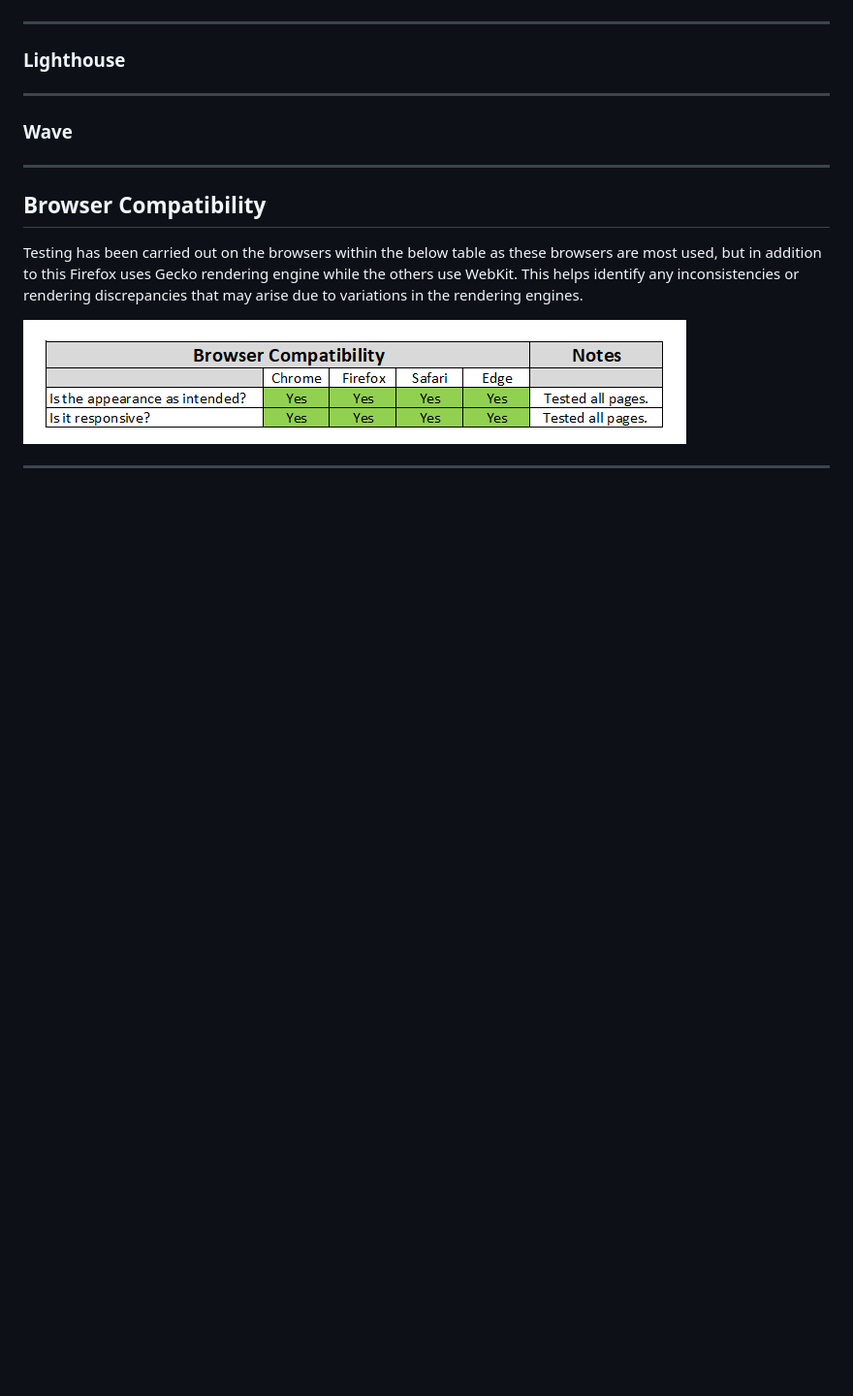
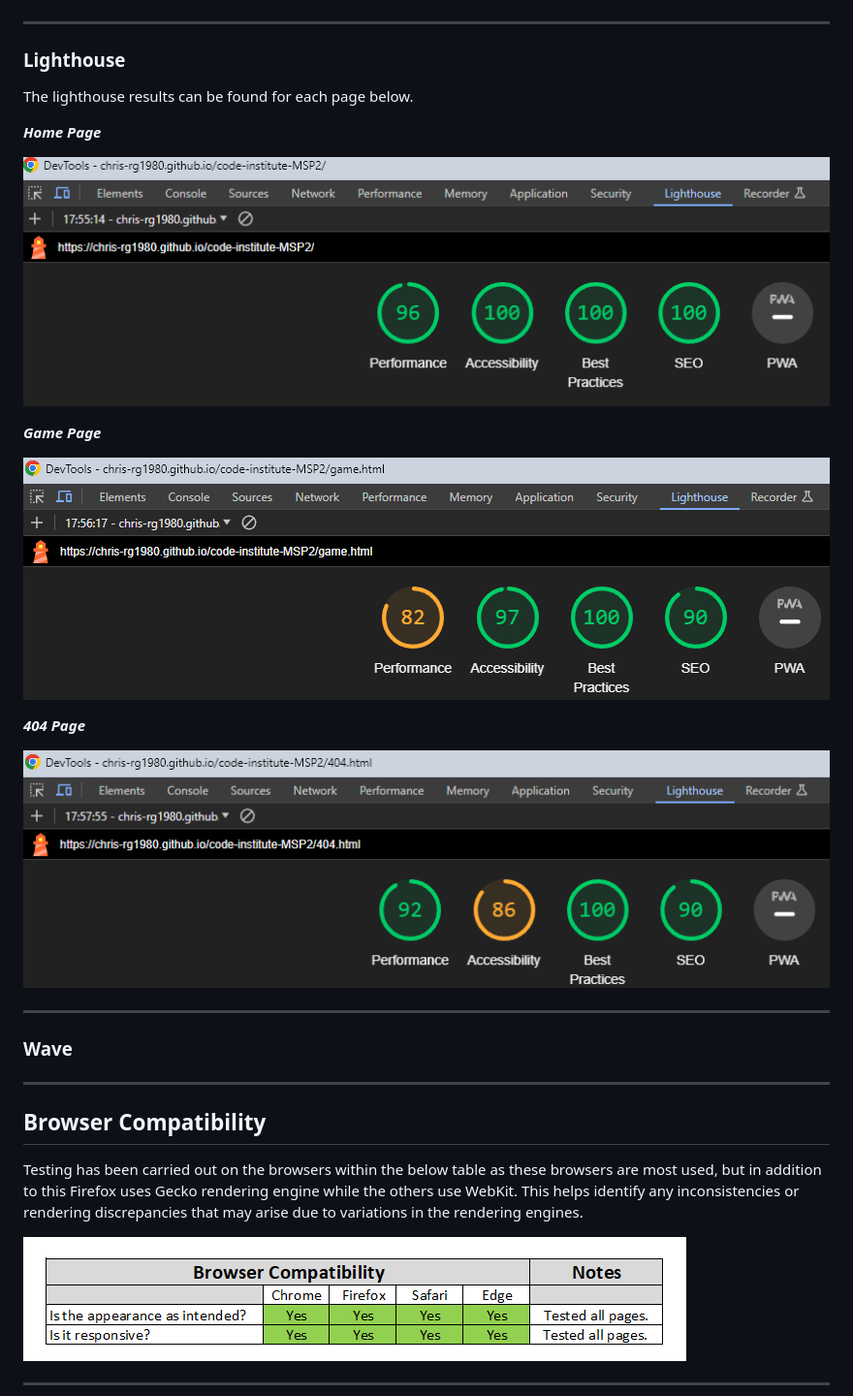
Before and after one commit to Chris-RG1980/code-institute-MSP2, a Markdown page: TESTING.md, the part around the change. Shown: that part at 97% size. Rendered like a GitHub page; pictures changed too: resources/testing/lighthouse-error.png (added), resources/testing/lighthouse-game.png (added), resources/testing/lighthouse-index.png (added); blank space fills up the shorter version.

Commit message:
docs: Complete lighthouse section

```diff
--- a/TESTING.md
+++ b/TESTING.md
@@ -87,7 +87,19 @@ The one unused variable is due to the timer being used within script.js
 
 ***
 ### Lighthouse
+The lighthouse results can be found for each page below.
 
+**_Home Page_**
+
+![Image](resources/testing/lighthouse-index.png)
+
+**_Game Page_**
+
+![Image](resources/testing/lighthouse-game.png)
+
+**_404 Page_**
+
+![Image](resources/testing/lighthouse-error.png)
 ***
 ### Wave
 
```
